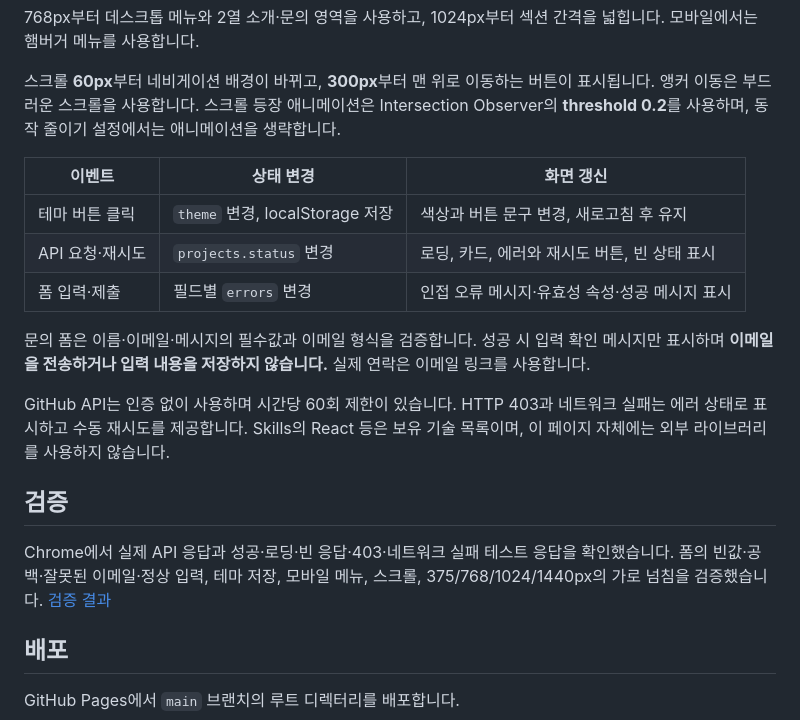
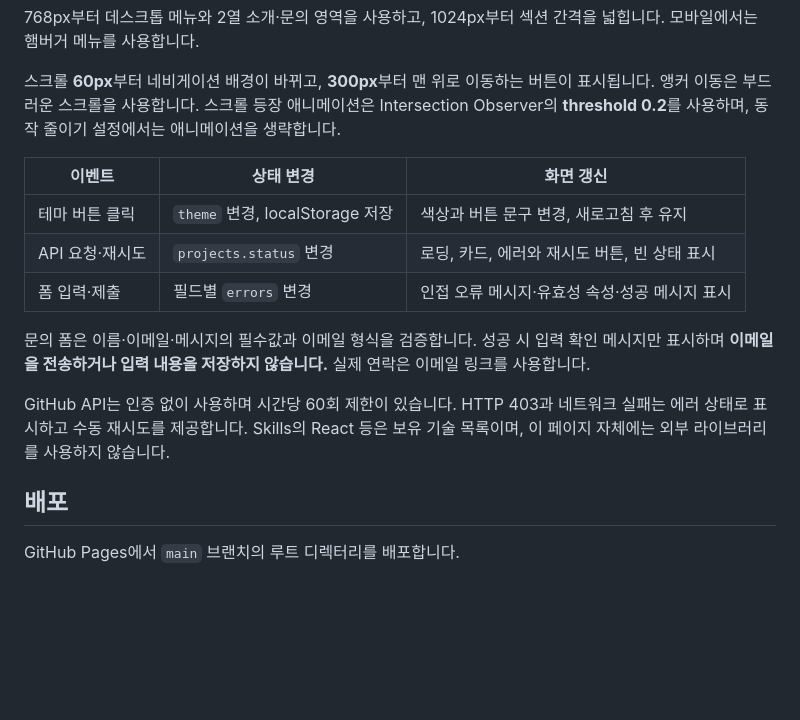
Before and after one commit to jagaldol-codyssey/codyssey-portfolio, a Markdown page: README.md, the part around the change. Drawn GitHub-style; blank space fills up the shorter version.

```diff
--- a/README.md
+++ b/README.md
@@ -29,19 +29,15 @@ python3 -m http.server 5500 --bind 127.0.0.1
 
 스크롤 **60px**부터 네비게이션 배경이 바뀌고, **300px**부터 맨 위로 이동하는 버튼이 표시됩니다. 앵커 이동은 부드러운 스크롤을 사용합니다. 스크롤 등장 애니메이션은 Intersection Observer의 **threshold 0.2**를 사용하며, 동작 줄이기 설정에서는 애니메이션을 생략합니다.
 
-| 이벤트 | 상태 변경 | 화면 갱신 |
-| --- | --- | --- |
-| 테마 버튼 클릭 | `theme` 변경, localStorage 저장 | 색상과 버튼 문구 변경, 새로고침 후 유지 |
-| API 요청·재시도 | `projects.status` 변경 | 로딩, 카드, 에러와 재시도 버튼, 빈 상태 표시 |
-| 폼 입력·제출 | 필드별 `errors` 변경 | 인접 오류 메시지·유효성 속성·성공 메시지 표시 |
+| 이벤트          | 상태 변경                       | 화면 갱신                                     |
+| --------------- | ------------------------------- | --------------------------------------------- |
+| 테마 버튼 클릭  | `theme` 변경, localStorage 저장 | 색상과 버튼 문구 변경, 새로고침 후 유지       |
+| API 요청·재시도 | `projects.status` 변경          | 로딩, 카드, 에러와 재시도 버튼, 빈 상태 표시  |
+| 폼 입력·제출    | 필드별 `errors` 변경            | 인접 오류 메시지·유효성 속성·성공 메시지 표시 |
 
 문의 폼은 이름·이메일·메시지의 필수값과 이메일 형식을 검증합니다. 성공 시 입력 확인 메시지만 표시하며 **이메일을 전송하거나 입력 내용을 저장하지 않습니다.** 실제 연락은 이메일 링크를 사용합니다.
 
 GitHub API는 인증 없이 사용하며 시간당 60회 제한이 있습니다. HTTP 403과 네트워크 실패는 에러 상태로 표시하고 수동 재시도를 제공합니다. Skills의 React 등은 보유 기술 목록이며, 이 페이지 자체에는 외부 라이브러리를 사용하지 않습니다.
-
-## 검증
-
-Chrome에서 실제 API 응답과 성공·로딩·빈 응답·403·네트워크 실패 테스트 응답을 확인했습니다. 폼의 빈값·공백·잘못된 이메일·정상 입력, 테마 저장, 모바일 메뉴, 스크롤, 375/768/1024/1440px의 가로 넘침을 검증했습니다. [검증 결과](docs/evidence/browser-check.md)
 
 ## 배포
 
```
Also changed, not shown: docs/evidence/browser-check.md (deleted, +0 -23 lines).
